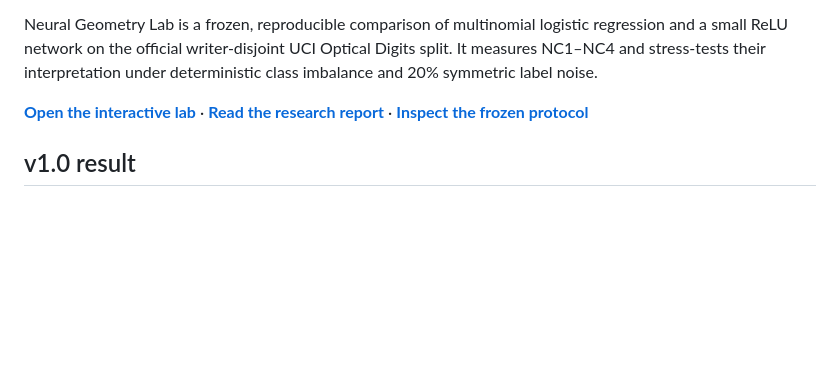
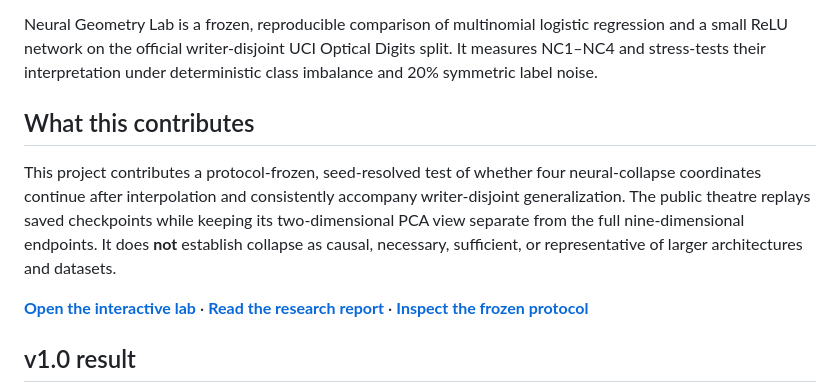
Before and after one commit to lindgreendavid/neural-geometry-lab, a Markdown page: README.md, the part around the change. GitHub-like rendering; blank space fills up the shorter version.

Commit message:
docs: clarify research contribution

```diff
--- a/README.md
+++ b/README.md
@@ -12,6 +12,14 @@
 Neural Geometry Lab is a frozen, reproducible comparison of multinomial logistic regression and a
 small ReLU network on the official writer-disjoint UCI Optical Digits split. It measures NC1–NC4 and
 stress-tests their interpretation under deterministic class imbalance and 20% symmetric label noise.
+
+## What this contributes
+
+This project contributes a protocol-frozen, seed-resolved test of whether four neural-collapse
+coordinates continue after interpolation and consistently accompany writer-disjoint generalization.
+The public theatre replays saved checkpoints while keeping its two-dimensional PCA view separate
+from the full nine-dimensional endpoints. It does **not** establish collapse as causal, necessary,
+sufficient, or representative of larger architectures and datasets.
 
 **[Open the interactive lab](https://lindgreendavid.github.io/neural-geometry-lab/)** ·
 **[Read the research report](reports/research-report-v1.0.md)** ·
```
